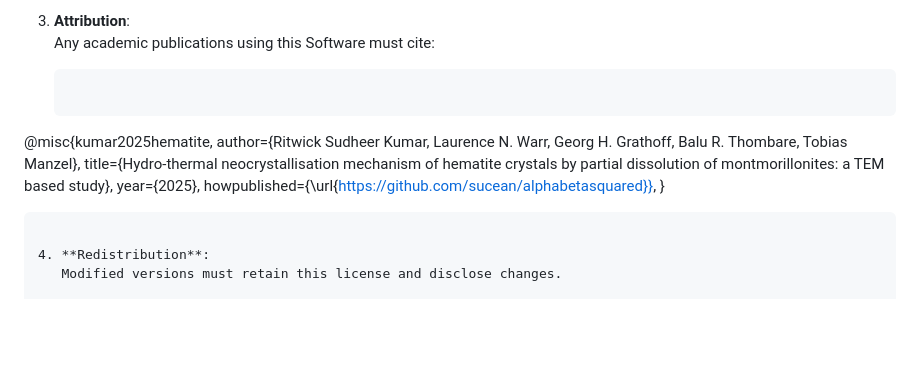
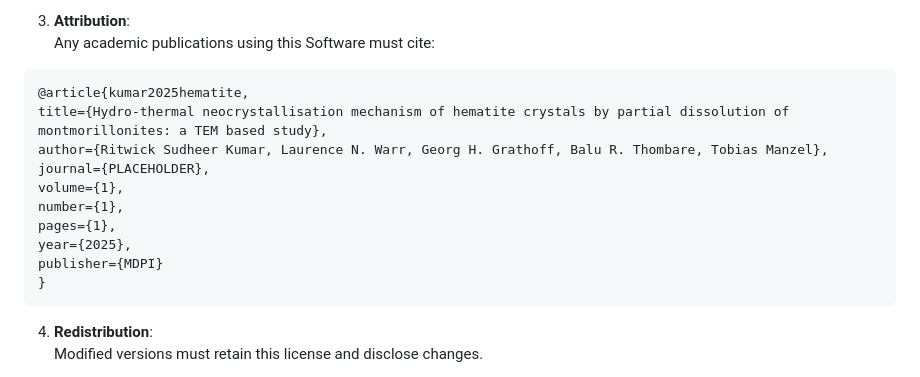
Before and after one commit to Sucean/AlphaBetaSquared, a Markdown page: README.md, the part around the change. Drawn GitHub-style; blank space fills up the shorter version.

````diff
--- a/README.md
+++ b/README.md
@@ -217,12 +217,17 @@ subject to the following conditions:
 
 3. **Attribution**:
    Any academic publications using this Software must cite:
-   ```bib
-@misc{kumar2025hematite,
-    author={Ritwick Sudheer Kumar, Laurence N. Warr, Georg H. Grathoff, Balu R. Thombare, Tobias Manzel},
-    title={Hydro-thermal neocrystallisation mechanism of hematite crystals by partial dissolution of montmorillonites: a TEM based study},
-    year={2025},
-    howpublished={\url{https://github.com/sucean/alphabetasquared}},
+
+```bib
+@article{kumar2025hematite,
+title={Hydro-thermal neocrystallisation mechanism of hematite crystals by partial dissolution of montmorillonites: a TEM based study},
+author={Ritwick Sudheer Kumar, Laurence N. Warr, Georg H. Grathoff, Balu R. Thombare, Tobias Manzel},
+journal={PLACEHOLDER},
+volume={1},
+number={1},
+pages={1},
+year={2025},
+publisher={MDPI}
 }
 ```
 
````
